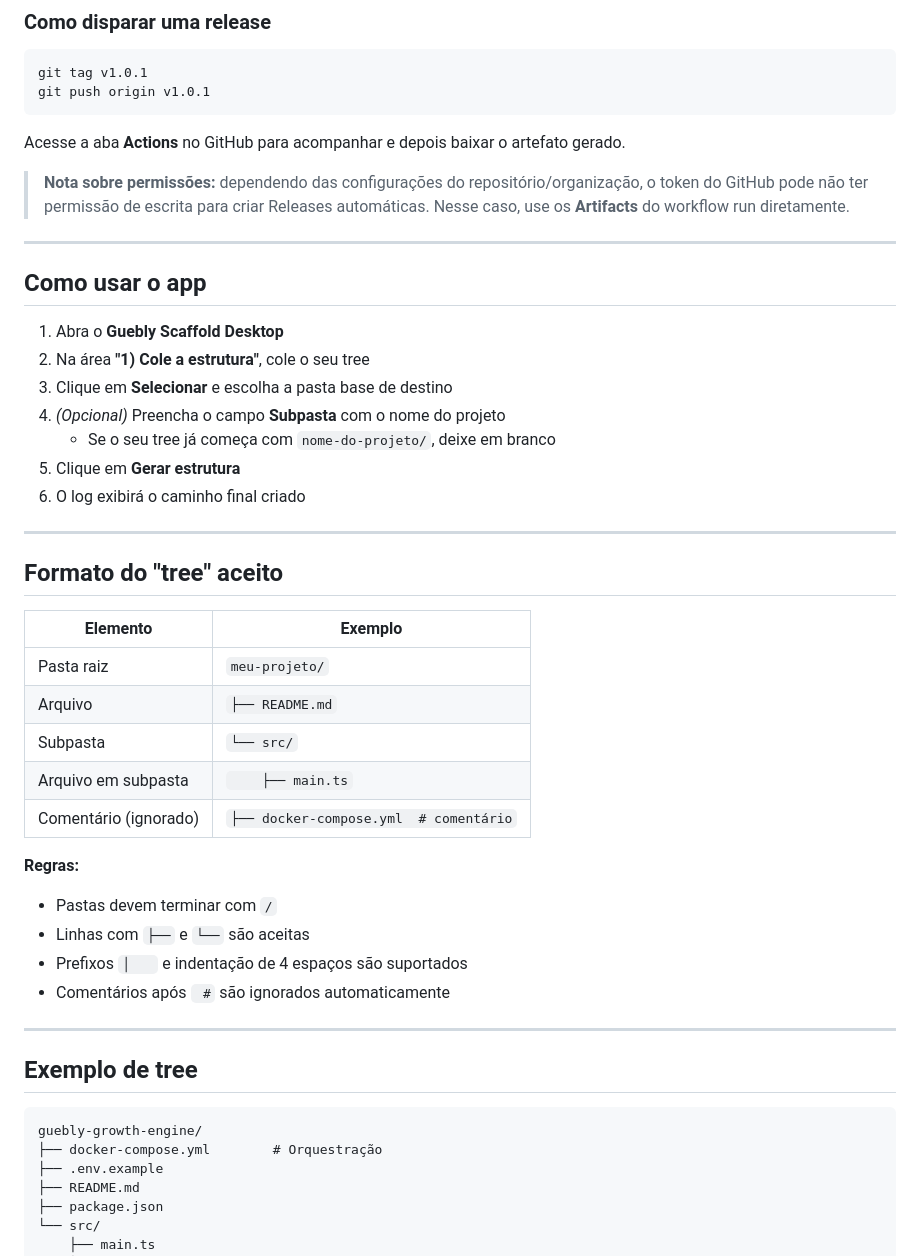
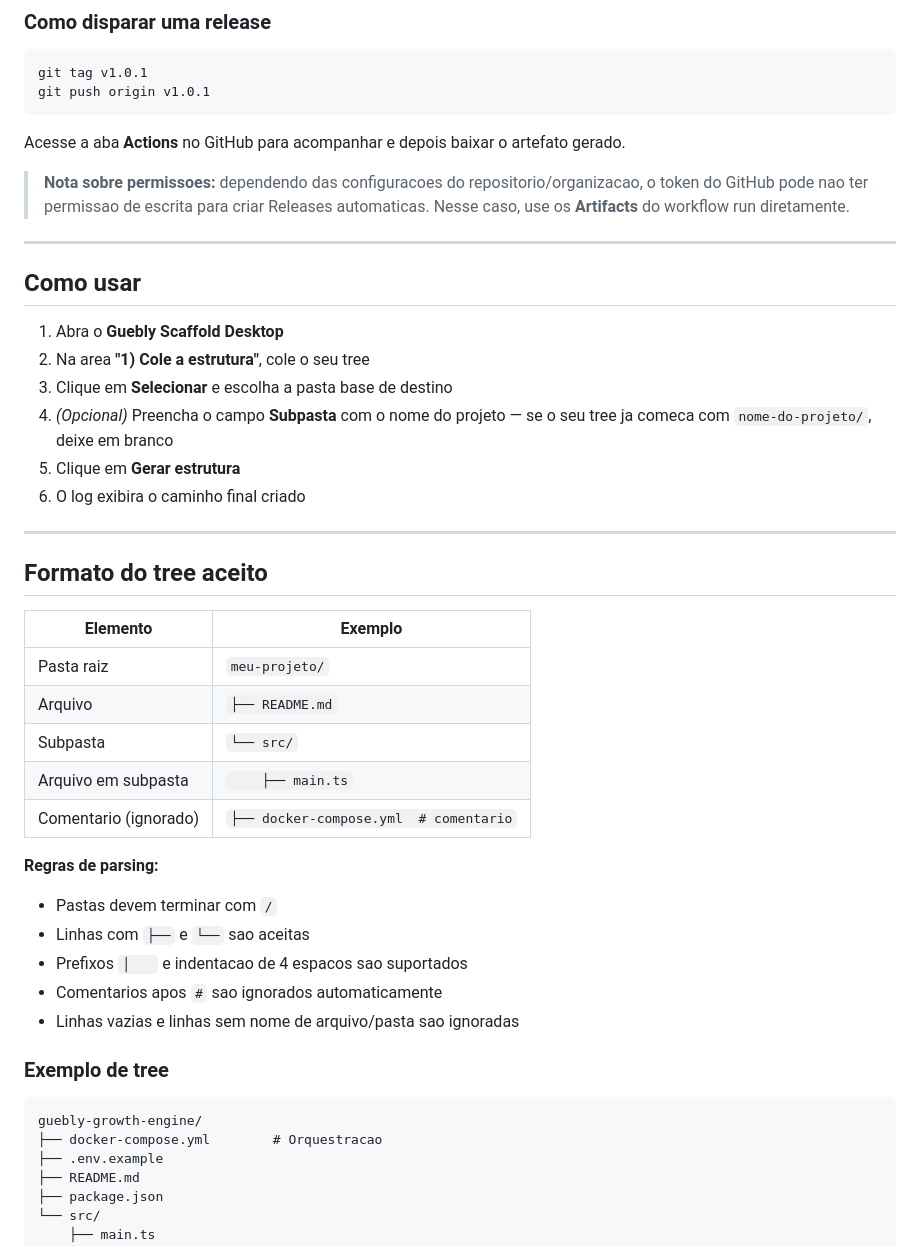
Before and after one commit to Guebly/guebly-scaffold, a Markdown page: README.md, the part around one of its changes. Drawn GitHub-style.

````diff
--- a/README.md
+++ b/README.md
@@ -118,23 +130,22 @@ git push origin v1.0.1
 
 Acesse a aba **Actions** no GitHub para acompanhar e depois baixar o artefato gerado.
 
-> **Nota sobre permissões:** dependendo das configurações do repositório/organização, o token do GitHub pode não ter permissão de escrita para criar Releases automáticas. Nesse caso, use os **Artifacts** do workflow run diretamente.
+> **Nota sobre permissoes:** dependendo das configuracoes do repositorio/organizacao, o token do GitHub pode nao ter permissao de escrita para criar Releases automaticas. Nesse caso, use os **Artifacts** do workflow run diretamente.
 
 ---
 
-## Como usar o app
+## Como usar
 
 1. Abra o **Guebly Scaffold Desktop**
-2. Na área **"1) Cole a estrutura"**, cole o seu tree
+2. Na area **"1) Cole a estrutura"**, cole o seu tree
 3. Clique em **Selecionar** e escolha a pasta base de destino
-4. _(Opcional)_ Preencha o campo **Subpasta** com o nome do projeto
-   - Se o seu tree já começa com `nome-do-projeto/`, deixe em branco
+4. _(Opcional)_ Preencha o campo **Subpasta** com o nome do projeto — se o seu tree ja comeca com `nome-do-projeto/`, deixe em branco
 5. Clique em **Gerar estrutura**
-6. O log exibirá o caminho final criado
+6. O log exibira o caminho final criado
 
 ---
 
-## Formato do "tree" aceito
+## Formato do tree aceito
 
 | Elemento | Exemplo |
 |---|---|
@@ -142,21 +153,21 @@ Acesse a aba **Actions** no GitHub para acompanhar e depois baixar o artefato ge
 | Arquivo | `├── README.md` |
 | Subpasta | `└── src/` |
 | Arquivo em subpasta | `    ├── main.ts` |
-| Comentário (ignorado) | `├── docker-compose.yml  # comentário` |
+| Comentario (ignorado) | `├── docker-compose.yml  # comentario` |
 
-**Regras:**
+**Regras de parsing:**
+
 - Pastas devem terminar com `/`
-- Linhas com `├──` e `└──` são aceitas
-- Prefixos `│   ` e indentação de 4 espaços são suportados
-- Comentários após ` #` são ignorados automaticamente
+- Linhas com `├──` e `└──` sao aceitas
+- Prefixos `│   ` e indentacao de 4 espacos sao suportados
+- Comentarios apos `#` sao ignorados automaticamente
+- Linhas vazias e linhas sem nome de arquivo/pasta sao ignoradas
 
----
-
-## Exemplo de tree
+### Exemplo de tree
 
 ```text
 guebly-growth-engine/
-├── docker-compose.yml        # Orquestração
+├── docker-compose.yml        # Orquestracao
 ├── .env.example
 ├── README.md
 ├── package.json
````
Also changed, not shown: other parts of README.md (+81 -65 lines).
